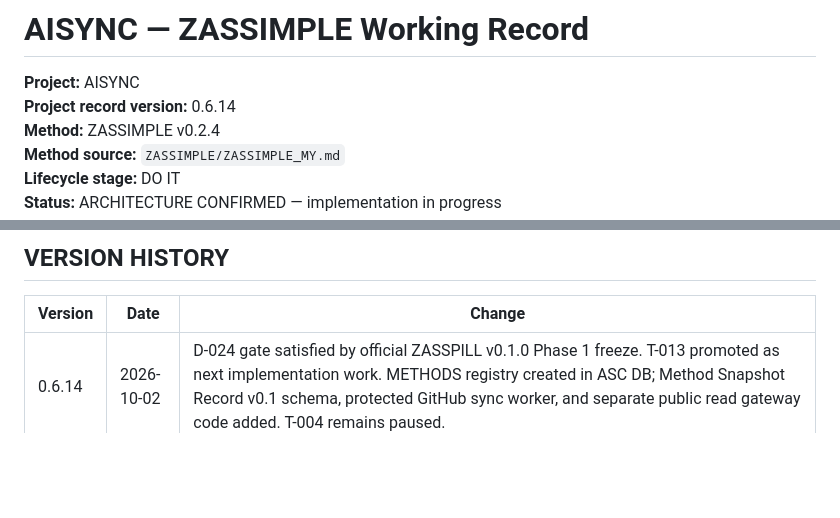
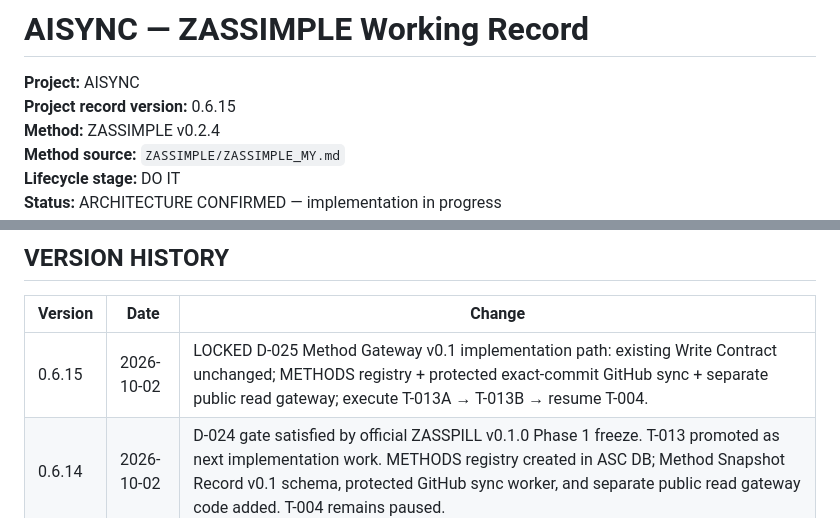
Before and after one commit to dzuddiyn/AISYNC, a Markdown page: ZASSIM-AISYNC.md, 2 parts joined by grey strips. Rendered like a GitHub page; blank space fills up the shorter version.

Commit message:
lock D-025 method gateway implementation path

```diff
--- a/ZASSIM-AISYNC.md
+++ b/ZASSIM-AISYNC.md
@@ -1,7 +1,7 @@
 # AISYNC — ZASSIMPLE Working Record
 
 **Project:** AISYNC
-**Project record version:** 0.6.14
+**Project record version:** 0.6.15
 **Method:** ZASSIMPLE v0.2.4
 **Method source:** `ZASSIMPLE/ZASSIMPLE_MY.md`
 **Lifecycle stage:** DO IT
@@ -552,6 +552,7 @@ Remaining items are implementation details or later-phase concerns; the core v0.
 
 | Version | Date | Change |
 |---|---|---|
+| 0.6.15 | 2026-10-02 | LOCKED D-025 Method Gateway v0.1 implementation path: existing Write Contract unchanged; METHODS registry + protected exact-commit GitHub sync + separate public read gateway; execute T-013A → T-013B → resume T-004. |
 | 0.6.14 | 2026-10-02 | D-024 gate satisfied by official ZASSPILL v0.1.0 Phase 1 freeze. T-013 promoted as next implementation work. METHODS registry created in ASC DB; Method Snapshot Record v0.1 schema, protected GitHub sync worker, and separate public read gateway code added. T-004 remains paused. |
 | 0.6.13 | 2026-10-02 | LOCKED D-024 execution-order gate: pause T-004 at its verified boundary; keep T-013 planned but unpromoted; wait for official ZASSPILL, then review its real handoff contract and let the owner decide whether to run T-013A → T-013B before resuming T-004. |
 | 0.6.12 | 2026-10-02 | LOCKED D-023 Public Method Gateway: GitHub remains method SoT; AI-SYNC holds identifiable method snapshots and serves Markdown itself through public read-only receiving URLs. Write Contract v0.1 remains unchanged; Method Snapshot Record is a separate read-plane representation. |
```
Also changed, not shown: other parts of ZASSIM-AISYNC.md (+63 -0 lines).
